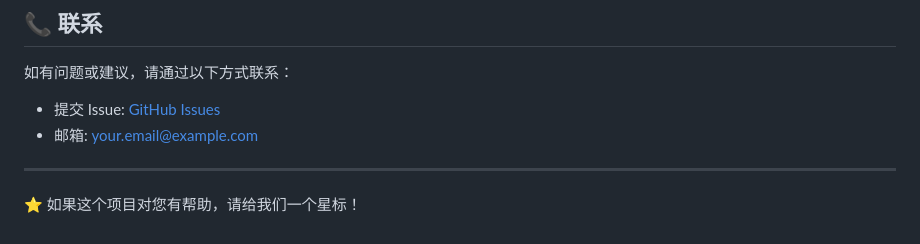
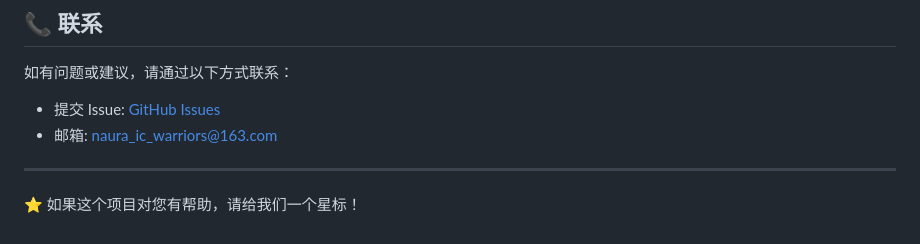
Before and after one commit to NAURA-IC-Warriors-JCS/JSC-NAURA, a Markdown page: README.md, the part around the change. Drawn GitHub-style.

```diff
--- a/README.md
+++ b/README.md
@@ -179,8 +179,9 @@ pytest --cov=src tests/
 如有问题或建议，请通过以下方式联系：
 
 - 提交 Issue: [GitHub Issues](https://github.com/yourusername/DRL-d/issues)
-- 邮箱: your.email@example.com
+- 邮箱: naura_ic_warriors@163.com
 
 ---
 
+
 ⭐ 如果这个项目对您有帮助，请给我们一个星标！
```
